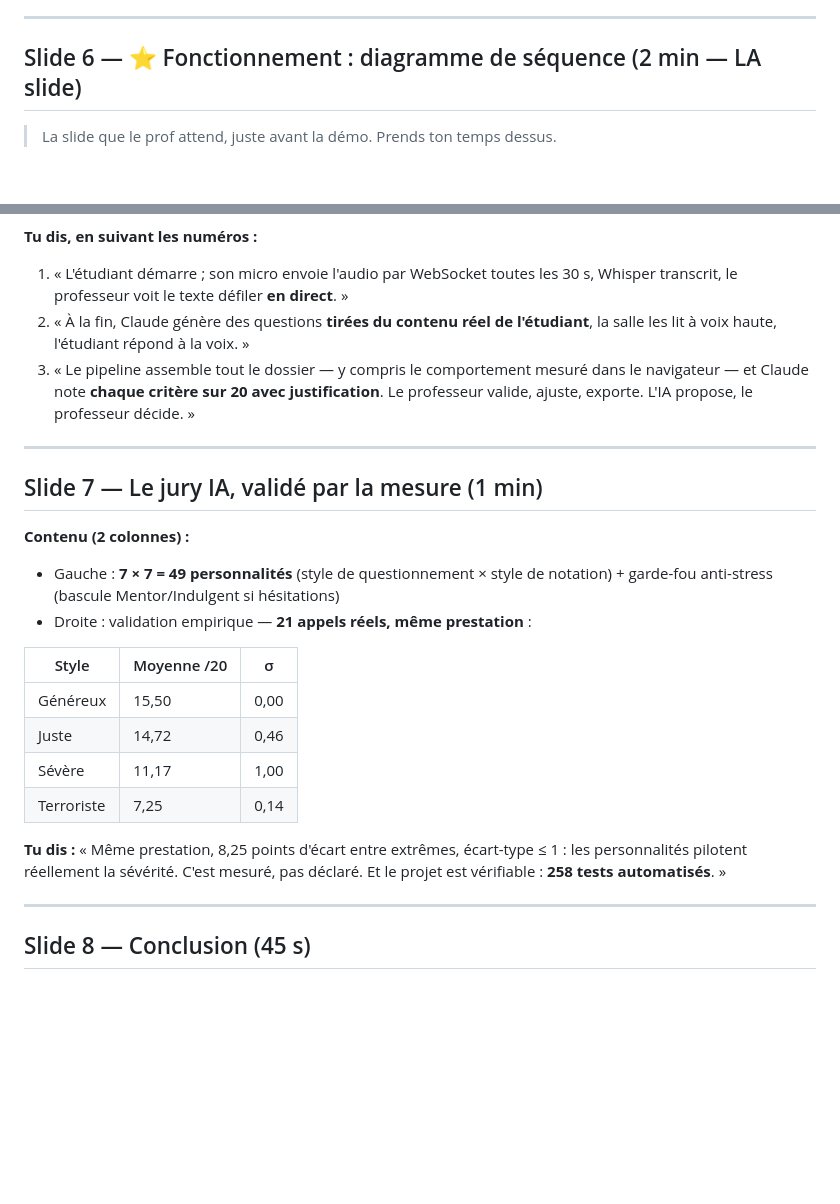
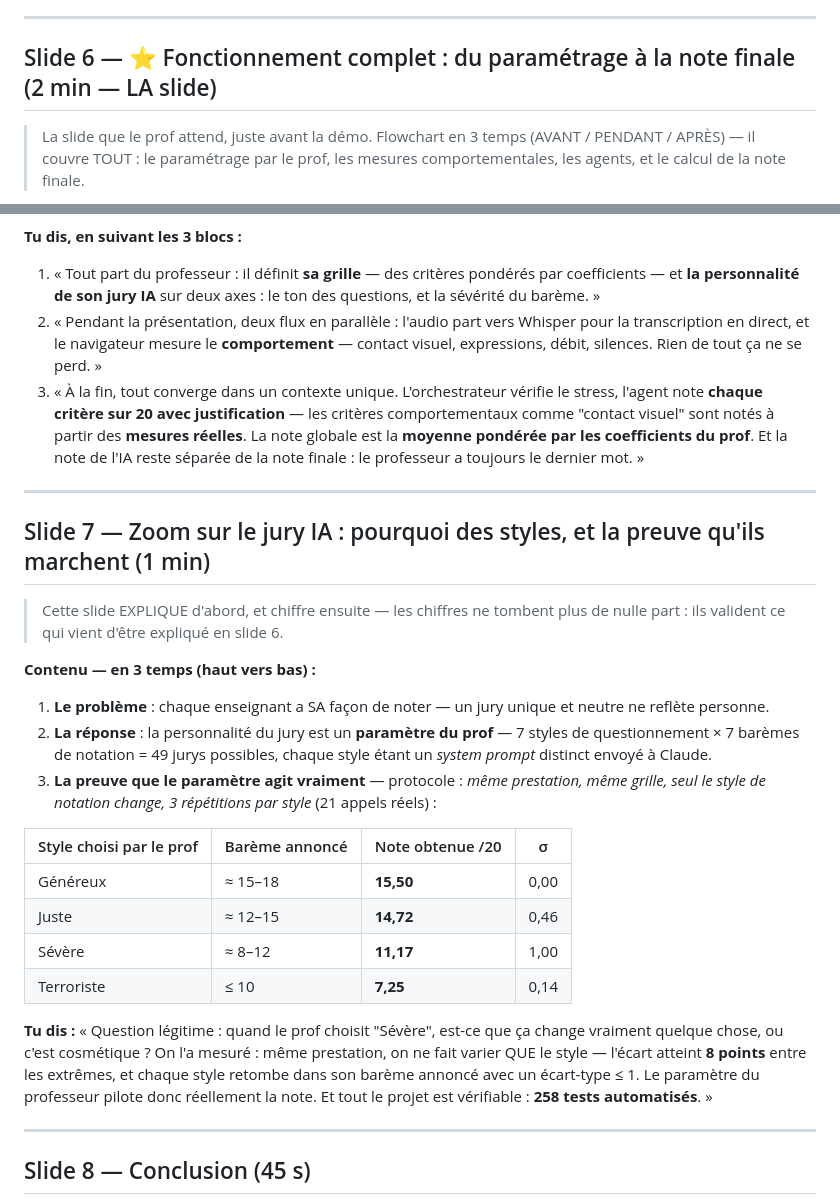
Before and after one commit to ZIADEA/SOUTENANCENNOTATIONBYAI, a Markdown page: presentation.md, 2 parts joined by grey strips. Drawn GitHub-style; blank space fills up the shorter version.

Commit message:
presentation: slide 6 = flowchart fonctionnement complet (parametrage prof, comportement, agents, calcul note), slide 7 = explication avant les chiffres

````diff
--- a/presentation.md
+++ b/presentation.md
@@ -109,8 +109,10 @@ au professeur de voir la transcription en temps réel. »
 
 ---
 
-## Slide 6 — ⭐ Fonctionnement : diagramme de séquence (2 min — LA slide)
+## Slide 6 — ⭐ Fonctionnement complet : du paramétrage à la note finale (2 min — LA slide)
 
-> La slide que le prof attend, juste avant la démo. Prends ton temps dessus.
+> La slide que le prof attend, juste avant la démo. Flowchart en 3 temps
+> (AVANT / PENDANT / APRÈS) — il couvre TOUT : le paramétrage par le prof,
+> les mesures comportementales, les agents, et le calcul de la note finale.
 
 ```mermaid
@@ -152,33 +148,50 @@ sequenceDiagram
 ```
 
-**Tu dis, en suivant les numéros :**
-1. « L'étudiant démarre ; son micro envoie l'audio par WebSocket toutes les 30 s,
-   Whisper transcrit, le professeur voit le texte défiler **en direct**. »
-2. « À la fin, Claude génère des questions **tirées du contenu réel de l'étudiant**,
-   la salle les lit à voix haute, l'étudiant répond à la voix. »
-3. « Le pipeline assemble tout le dossier — y compris le comportement mesuré dans
-   le navigateur — et Claude note **chaque critère sur 20 avec justification**.
-   Le professeur valide, ajuste, exporte. L'IA propose, le professeur décide. »
+**Tu dis, en suivant les 3 blocs :**
+1. « Tout part du professeur : il définit **sa grille** — des critères pondérés par
+   coefficients — et **la personnalité de son jury IA** sur deux axes : le ton des
+   questions, et la sévérité du barème. »
+2. « Pendant la présentation, deux flux en parallèle : l'audio part vers Whisper
+   pour la transcription en direct, et le navigateur mesure le **comportement** —
+   contact visuel, expressions, débit, silences. Rien de tout ça ne se perd. »
+3. « À la fin, tout converge dans un contexte unique. L'orchestrateur vérifie le
+   stress, l'agent note **chaque critère sur 20 avec justification** — les critères
+   comportementaux comme "contact visuel" sont notés à partir des **mesures
+   réelles**. La note globale est la **moyenne pondérée par les coefficients du
+   prof**. Et la note de l'IA reste séparée de la note finale : le professeur a
+   toujours le dernier mot. »
 
 ---
 
-## Slide 7 — Le jury IA, validé par la mesure (1 min)
+## Slide 7 — Zoom sur le jury IA : pourquoi des styles, et la preuve qu'ils marchent (1 min)
 
-**Contenu (2 colonnes) :**
-- Gauche : **7 × 7 = 49 personnalités** (style de questionnement × style de
-  notation) + garde-fou anti-stress (bascule Mentor/Indulgent si hésitations)
-- Droite : validation empirique — **21 appels réels, même prestation** :
+> Cette slide EXPLIQUE d'abord, et chiffre ensuite — les chiffres ne tombent
+> plus de nulle part : ils valident ce qui vient d'être expliqué en slide 6.
 
-| Style | Moyenne /20 | σ |
-|---|---|---|
-| Généreux | 15,50 | 0,00 |
-| Juste | 14,72 | 0,46 |
-| Sévère | 11,17 | 1,00 |
-| Terroriste | 7,25 | 0,14 |
+**Contenu — en 3 temps (haut vers bas) :**
 
-**Tu dis :** « Même prestation, 8,25 points d'écart entre extrêmes, écart-type ≤ 1 :
-les personnalités pilotent réellement la sévérité. C'est mesuré, pas déclaré.
-Et le projet est vérifiable : **258 tests automatisés**. »
+1. **Le problème** : chaque enseignant a SA façon de noter — un jury unique et
+   neutre ne reflète personne.
+2. **La réponse** : la personnalité du jury est un **paramètre du prof** —
+   7 styles de questionnement × 7 barèmes de notation = 49 jurys possibles,
+   chaque style étant un *system prompt* distinct envoyé à Claude.
+3. **La preuve que le paramètre agit vraiment** — protocole : *même prestation,
+   même grille, seul le style de notation change, 3 répétitions par style*
+   (21 appels réels) :
+
+| Style choisi par le prof | Barème annoncé | Note obtenue /20 | σ |
+|---|---|---|---|
+| Généreux | ≈ 15–18 | **15,50** | 0,00 |
+| Juste | ≈ 12–15 | **14,72** | 0,46 |
+| Sévère | ≈ 8–12 | **11,17** | 1,00 |
+| Terroriste | ≤ 10 | **7,25** | 0,14 |
+
+**Tu dis :** « Question légitime : quand le prof choisit "Sévère", est-ce que ça
+change vraiment quelque chose, ou c'est cosmétique ? On l'a mesuré : même
+prestation, on ne fait varier QUE le style — l'écart atteint **8 points** entre
+les extrêmes, et chaque style retombe dans son barème annoncé avec un écart-type
+≤ 1. Le paramètre du professeur pilote donc réellement la note. Et tout le projet
+est vérifiable : **258 tests automatisés**. »
 
 ---
 
````
Also changed, not shown: other parts of presentation.md (+24 -30 lines).
